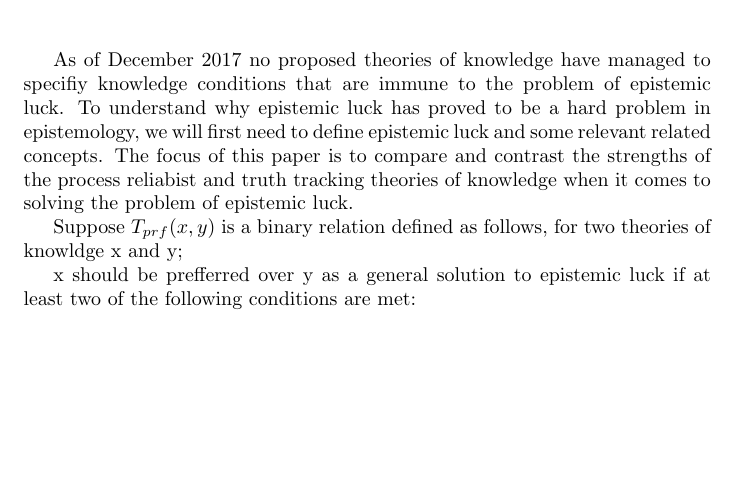
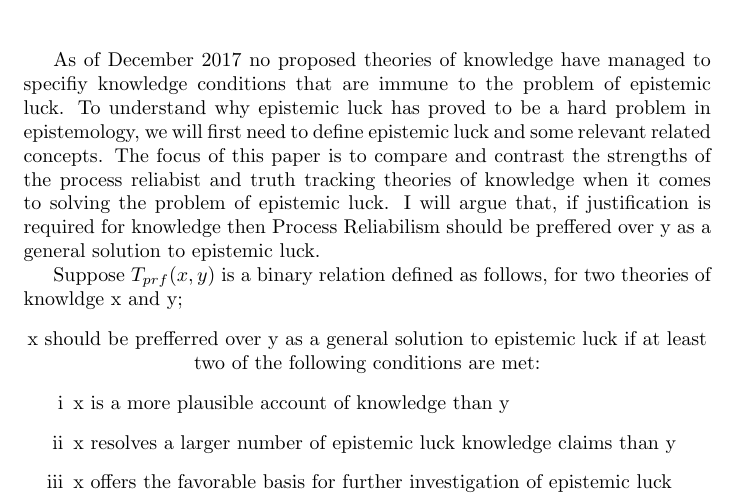
Before and after one commit to ousmane-amadou/documents, a LaTeX document (phl232-final-paper.tex): part of the page, cut so that both start at the same text, the shorter picture padded with empty space. Compiled offline with pdfLaTeX.

Commit message:
Specified my thesis, added more organization

```diff
--- a/phl232-final-paper.tex
+++ b/phl232-final-paper.tex
@@ -15,16 +15,22 @@
 \maketitle
 
 % Section 0: Introduction, Background and Thesis
-As of December 2017 no proposed theories of knowledge have managed to specifiy knowledge conditions that are immune to the problem of epistemic luck. To understand why epistemic luck has proved to be a hard problem in epistemology, we will first need to define epistemic luck and some relevant related concepts. The focus of this paper is to compare and contrast the strengths of the process reliabist and truth tracking theories of knowledge when it comes to solving the problem of epistemic luck.
+As of December 2017 no proposed theories of knowledge have managed to specifiy knowledge conditions that are immune to the problem of epistemic luck. To understand why epistemic luck has proved to be a hard problem in epistemology, we will first need to define epistemic luck and some relevant related concepts. The focus of this paper is to compare and contrast the strengths of the process reliabist and truth tracking theories of knowledge when it comes to solving the problem of epistemic luck. I will argue that, if justification is required for knowledge then Process Reliabilism should be preffered over y as a general solution to epistemic luck.
 
+% Section 1: Formulating The Prefer Relation
+Suppose $T_{prf}(x, y)$ is a binary relation defined as follows, for two theories of knowldge x and y;
+\begin{center}
+    x should be prefferred over y as a general solution to epistemic luck if at least two of the following conditions are met:
+    \begin{enumerate}
+        \item[i] x is a more plausible account of knowledge than y
+        \item[ii] x resolves a larger number of epistemic luck knowledge claims than y
+        \item[iii] x offers the favorable basis for further investigation of epistemic luck
+    \end{enumerate}
+\end{center}
 
-% Section 1: Formulating Prefer Relation
-Suppose $T_{prf}(x, y)$ is a binary relation defined as follows, for two theories of knowldge x and y;
+% Section 2: Premise 1 | Argument for Process Reliabilisms Plausibility
+% Section 3: Premise 2 | Argument for Truth Trackings Resolution Count
+% Section 4: Premise 3 | Argument for Favorable Basis
 
-x should be prefferred over y as a general solution to epistemic luck if at least two of the following conditions are met:
-
-\begin{enumerate}
-    \item
-\end{enumerate}
-
+% Section 5: Conclusion and Final Remarks
 \end{document}
```
